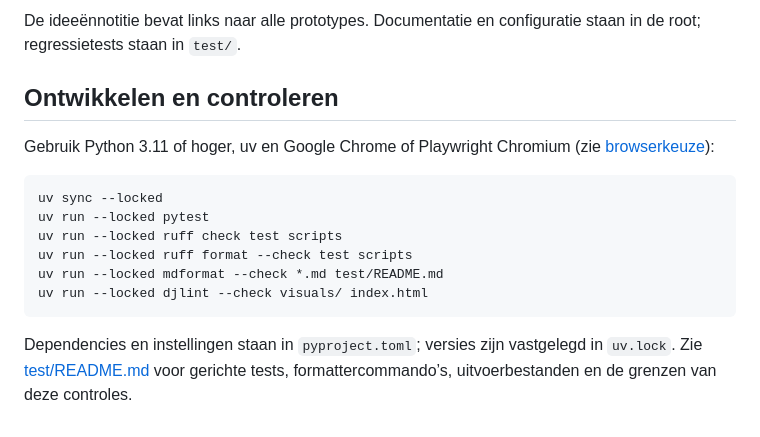
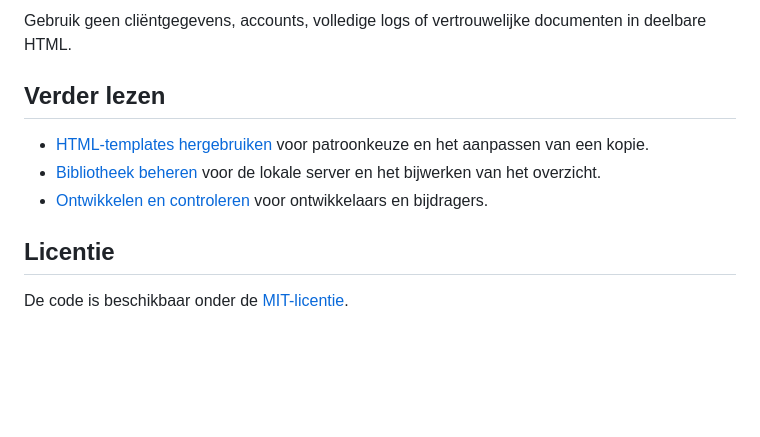
Before and after one commit to beecave-homelab/fab-visual-explainers, a Markdown page: README.md, the part around one of its changes. Drawn GitHub-style; blank space fills up the shorter version.

````diff
--- a/README.md
+++ b/README.md
@@ -49,17 +46,12 @@ De bibliotheek bevat 32 HTML-bestanden voor 31 concepten; de twee incidentvarian
 
-De ideeënnotitie bevat links naar alle prototypes. Documentatie en configuratie staan in de root; regressietests staan in `test/`.
+Gebruik geen cliëntgegevens, accounts, volledige logs of vertrouwelijke documenten in deelbare HTML.
 
-## Ontwikkelen en controleren
+## Verder lezen
 
-Gebruik Python 3.11 of hoger, uv en Google Chrome of Playwright Chromium (zie [browserkeuze](test/README.md#omgeving)):
+- [HTML-templates hergebruiken](docs/template-reuse.md) voor patroonkeuze en het aanpassen van een kopie.
+- [Bibliotheek beheren](docs/bibliotheek-beheren.md) voor de lokale server en het bijwerken van het overzicht.
+- [Ontwikkelen en controleren](docs/ontwikkeling.md) voor ontwikkelaars en bijdragers.
 
-```sh
-uv sync --locked
-uv run --locked pytest
-uv run --locked ruff check test scripts
-uv run --locked ruff format --check test scripts
-uv run --locked mdformat --check *.md test/README.md
-uv run --locked djlint --check visuals/ index.html
-```
+## Licentie
 
-Dependencies en instellingen staan in `pyproject.toml`; versies zijn vastgelegd in `uv.lock`. Zie [test/README.md](test/README.md) voor gerichte tests, formattercommando’s, uitvoerbestanden en de grenzen van deze controles.
+De code is beschikbaar onder de [MIT-licentie](LICENSE).
````
Also changed, not shown: other parts of README.md (+27 -30 lines), docs/bibliotheek-beheren.md (added, +54 -0 lines), docs/ontwikkeling.md (added, +58 -0 lines).
